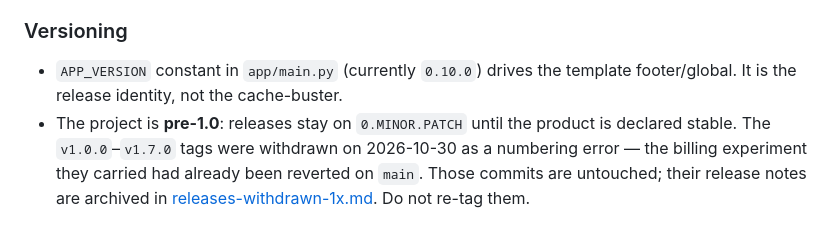
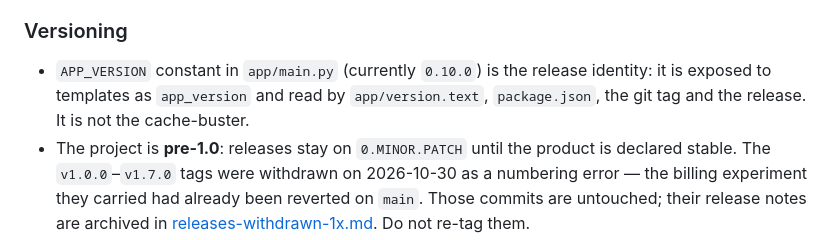
Before and after one commit to Rastin-Amani/Gyme, a Markdown page: docs/06-configuration-deployment.md, the part around the change. Drawn GitHub-style.

Commit message:
docs(versioning): state where APP_VERSION is actually read
Why:
The versioning note claimed APP_VERSION drives a template footer, but no
template prints a version; it is only exposed as the `app_version` global
and mirrored in version.text, package.json, the tag and the release.

What:
- name the four places the value is actually read
- keep the pre-1.0 policy and the withdrawn-tag note unchanged

Impact:
The document no longer promises a footer that does not exist.

```diff
--- a/docs/06-configuration-deployment.md
+++ b/docs/06-configuration-deployment.md
@@ -73,8 +73,10 @@ Operational notes:
 
 ### Versioning
 
-- `APP_VERSION` constant in `app/main.py` (currently `0.10.0`) drives the
-  template footer/global. It is the release identity, not the cache-buster.
+- `APP_VERSION` constant in `app/main.py` (currently `0.10.0`) is the release
+  identity: it is exposed to templates as `app_version` and read by
+  `app/version.text`, `package.json`, the git tag and the release. It is not
+  the cache-buster.
 - The project is **pre-1.0**: releases stay on `0.MINOR.PATCH` until the
   product is declared stable. The `v1.0.0`–`v1.7.0` tags were withdrawn on
   2026-10-30 as a numbering error — the billing experiment they carried had
```
